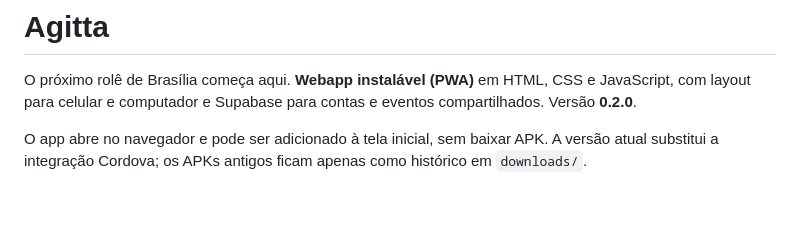
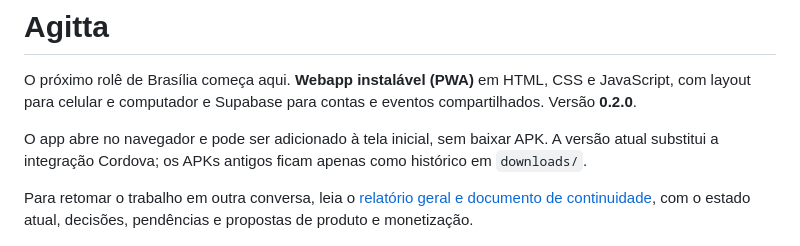
Before and after one commit to Haicks/agitta, a Markdown page: README.md, the part around the change. Rendered like a GitHub page; blank space fills up the shorter version.

```diff
--- a/README.md
+++ b/README.md
@@ -3,6 +3,8 @@
 O próximo rolê de Brasília começa aqui. **Webapp instalável (PWA)** em HTML, CSS e JavaScript, com layout para celular e computador e Supabase para contas e eventos compartilhados. Versão **0.2.0**.
 
 O app abre no navegador e pode ser adicionado à tela inicial, sem baixar APK. A versão atual substitui a integração Cordova; os APKs antigos ficam apenas como histórico em `downloads/`.
+
+Para retomar o trabalho em outra conversa, leia o [relatório geral e documento de continuidade](docs/CONTINUIDADE.md), com o estado atual, decisões, pendências e propostas de produto e monetização.
 
 ![Agitta no navegador em tela de computador](docs/screenshots/webapp-desktop.png)
 
```
Also changed, not shown: docs/CONTINUIDADE.md (added, +273 -0 lines).
